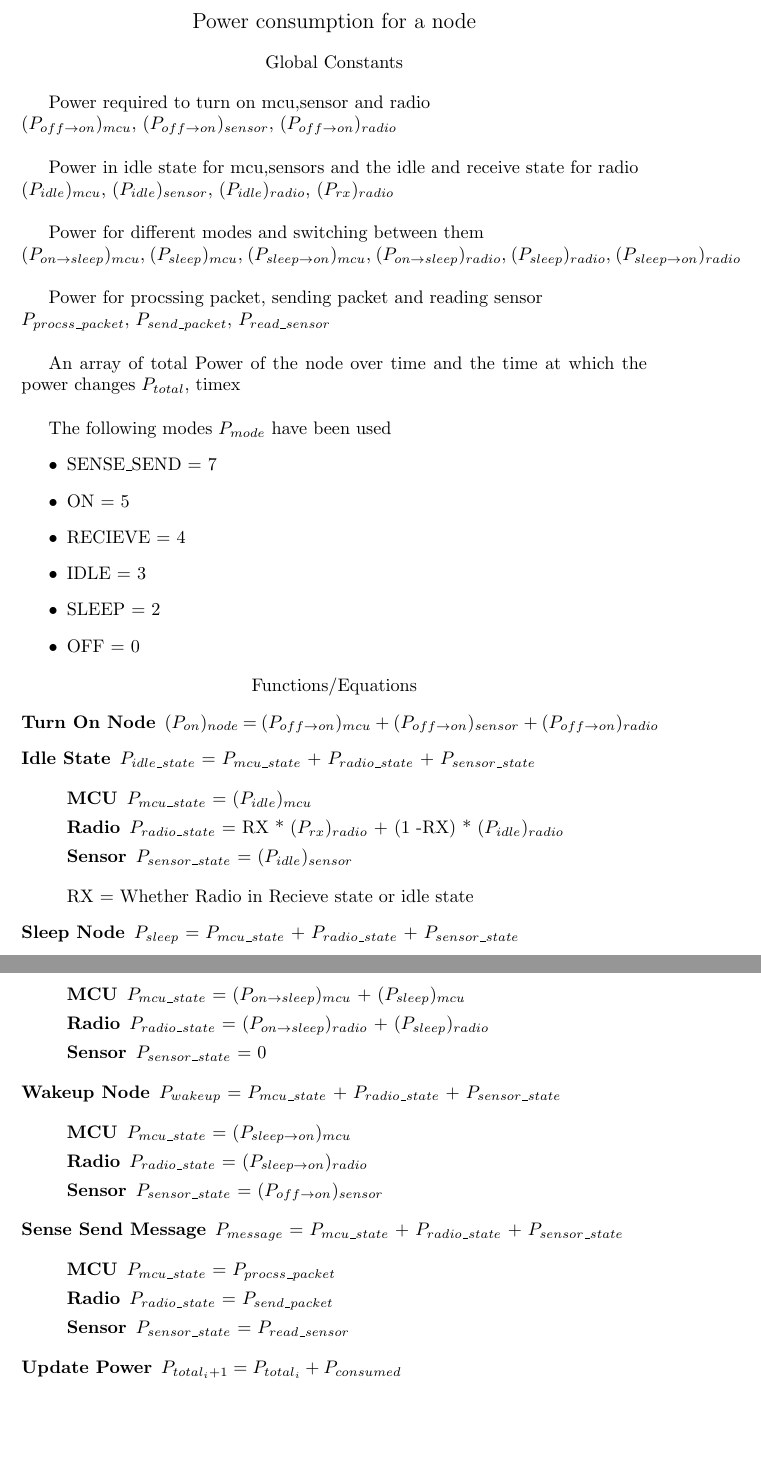
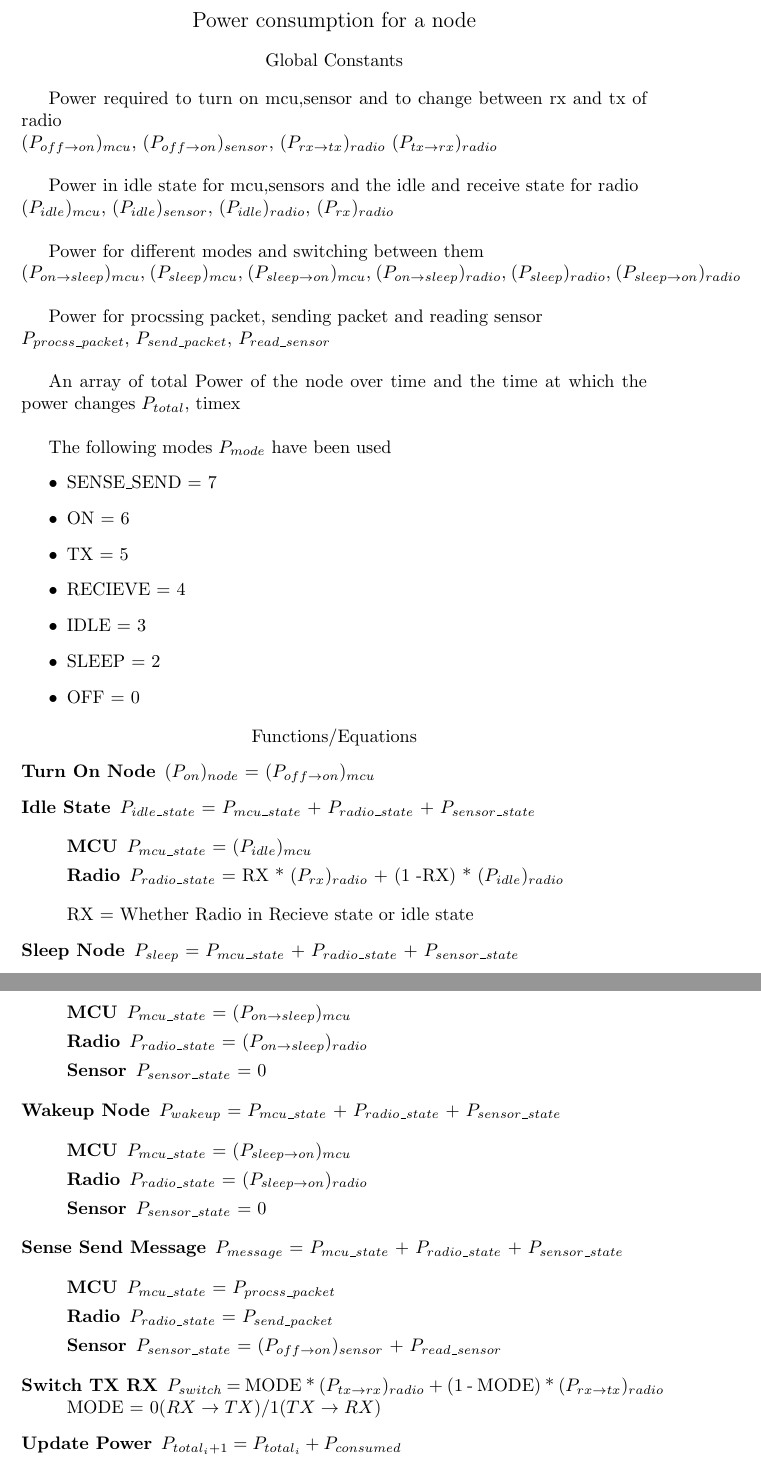
Before and after one commit to shady33/uavs-wsn, a LaTeX document (power_profile/doc/equations.tex): two parts of pages 1 and 2 of 2, joined at a grey line, cut so that both start at the same text, the shorter picture padded with empty space. Compiled offline with pdfLaTeX.

Commit message:
DemoMAC working

```diff
--- a/power_profile/doc/equations.tex
+++ b/power_profile/doc/equations.tex
@@ -13,10 +13,11 @@
 	Global Constants
 \end{center}
 
-Power required to turn on mcu,sensor and radio \\
+Power required to turn on mcu,sensor and to change between rx and tx of radio \\
 $(P_{off \to on})_{mcu}$,
 $(P_{off \to on})_{sensor}$,
-$(P_{off \to on})_{radio}$
+$(P_{rx \to tx})_{radio}$
+$(P_{tx \to rx})_{radio}$
 \\
 
 Power in idle state for mcu,sensors and the idle and receive state for radio \\
@@ -48,7 +49,8 @@ $P_{total}$, timex
 The following modes $P_{mode}$ have been used
 \begin{itemize}
 	\item SENSE\_SEND = 7
-	\item ON = 5
+	\item ON = 6
+	\item TX = 5
 	\item RECIEVE = 4
 	\item IDLE = 3
 	\item SLEEP = 2
@@ -58,34 +60,34 @@ The following modes $P_{mode}$ have been used
 \center{Functions/Equations}
 \begin{description}
 
-	\item[Turn On Node] $(P_{on})_{node}$ = $(P_{off \to on})_{mcu}$ + $(P_{off \to on})_{sensor}$ + $(P_{off \to on})_{radio}$
+	\item[Turn On Node] $(P_{on})_{node}$ = $(P_{off \to on})_{mcu}$
 	\item[Idle State] $P_{idle\_state}$ = $P_{mcu\_state}$ + $P_{radio\_state}$ + $P_{sensor\_state}$ \\
 		\begin{description}
 			\item[MCU] $P_{mcu\_state}$ = $(P_{idle})_{mcu} $
 			\item[Radio] $P_{radio\_state}$ = RX * $(P_{rx})_{radio}$ + (1 -RX) * $(P_{idle})_{radio}$
-			\item[Sensor] $P_{sensor\_state}$ = $(P_{idle})_{sensor} $
 		\end{description}
 	RX = Whether Radio in Recieve state or idle state
 	\item[Sleep Node] $P_{sleep}$ = $P_{mcu\_state}$ + $P_{radio\_state}$ + $P_{sensor\_state}$ \\
 		\begin{description}
-			\item[MCU] $P_{mcu\_state}$ = $(P_{on \to sleep})_{mcu}$ + $(P_{sleep})_{mcu}$
-			\item[Radio] $P_{radio\_state}$ = $(P_{on \to sleep})_{radio}$ + $(P_{sleep})_{radio}$
+			\item[MCU] $P_{mcu\_state}$ = $(P_{on \to sleep})_{mcu}$
+			\item[Radio] $P_{radio\_state}$ = $(P_{on \to sleep})_{radio}$
 			\item[Sensor] $P_{sensor\_state}$ = 0
 		\end{description}
 	\item[Wakeup Node] $P_{wakeup}$ = $P_{mcu\_state}$ + $P_{radio\_state}$ + $P_{sensor\_state}$ \\
 		\begin{description}
 			\item[MCU] $P_{mcu\_state}$ = $(P_{sleep \to on})_{mcu}$
 			\item[Radio] $P_{radio\_state}$ = $(P_{sleep \to on})_{radio}$
-			\item[Sensor] $P_{sensor\_state}$ = $(P_{off \to on})_{sensor}$
+			\item[Sensor] $P_{sensor\_state}$ = 0
 		\end{description}
 	\item[Sense Send Message] $P_{message}$ = $P_{mcu\_state}$ + $P_{radio\_state}$ + $P_{sensor\_state}$ \\
 		\begin{description}
 			\item[MCU] $P_{mcu\_state}$ = $P_{procss\_packet}$
 			\item[Radio] $P_{radio\_state}$ = $P_{send\_packet}$
-			\item[Sensor] $P_{sensor\_state}$ = $P_{read\_sensor}$
+			\item[Sensor] $P_{sensor\_state}$ = $(P_{off \to on})_{sensor}$ + $P_{read\_sensor}$
 		\end{description}
+	\item[Switch TX RX] $P_{switch}$ = MODE * $(P_{tx \to rx})_{radio}$ + (1 - MODE) * $(P_{rx \to tx})_{radio}$
+	MODE = $0(RX \to TX)/1(TX \to RX)$
 	\item[Update Power] $P_{total_i+1} = P_{total_i} + P_{consumed}$
-	\item
 \end{description}
 
 
```
Also changed, not shown: power_profile/doc/equations.pdf, 1 other file.
